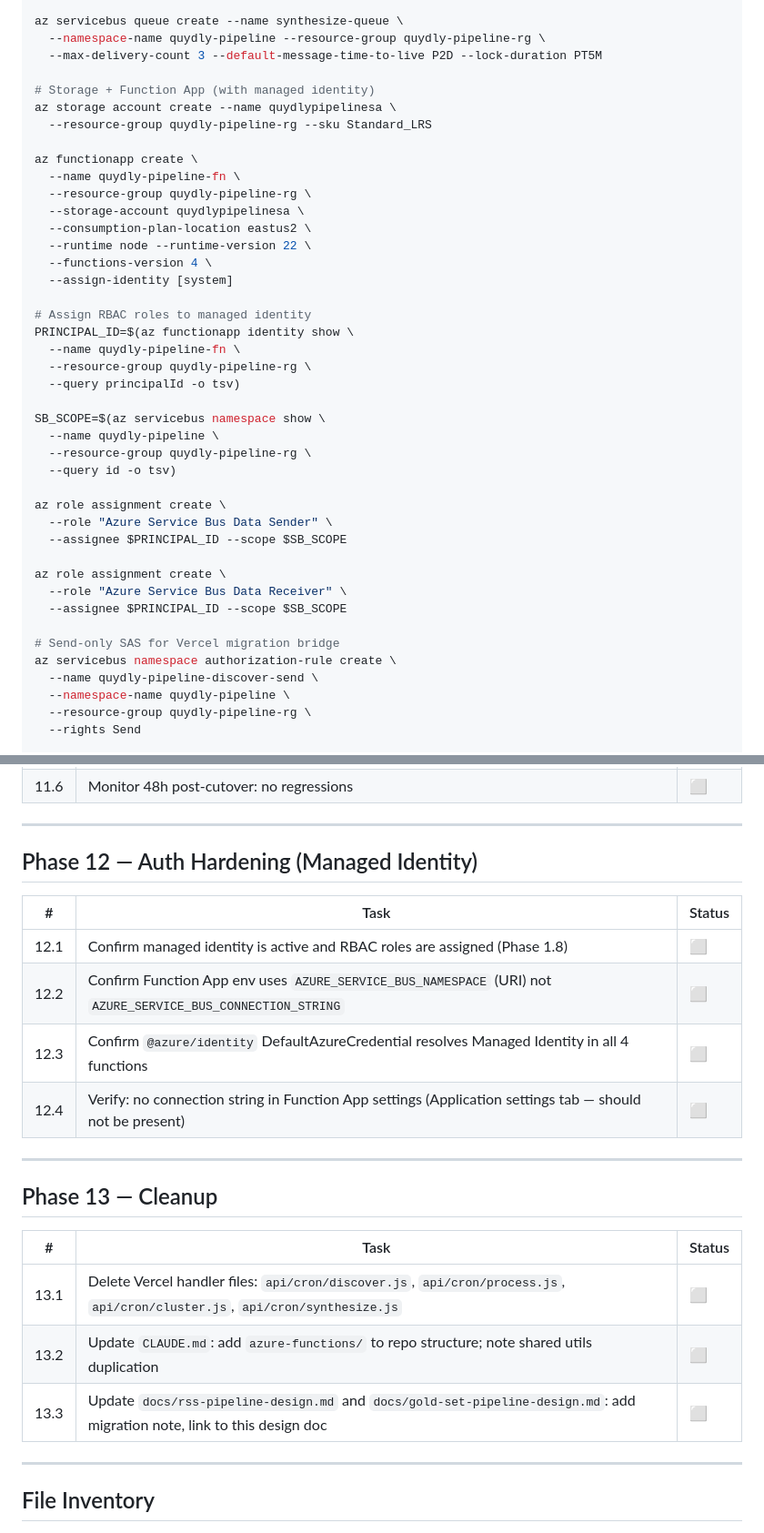
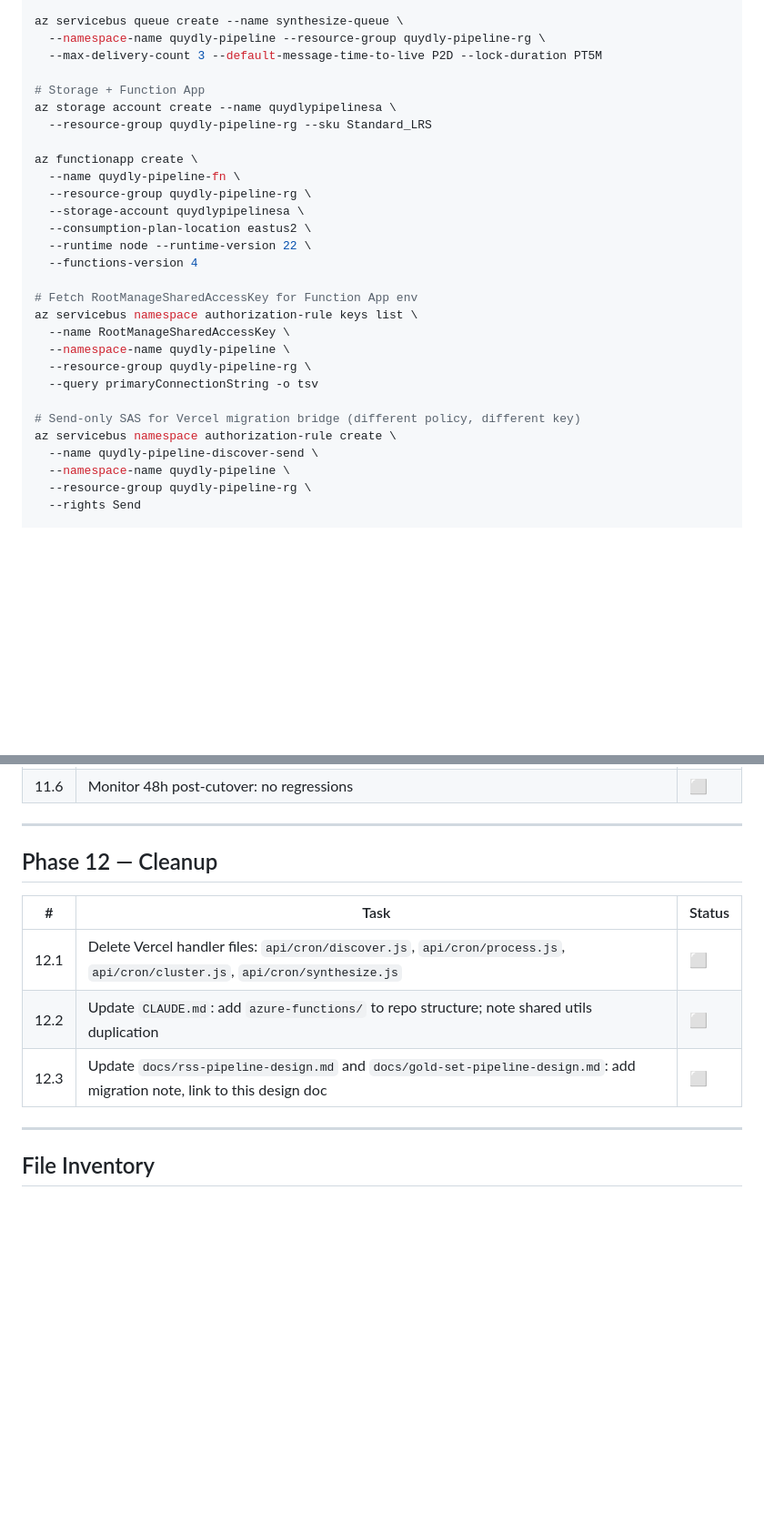
Before and after one commit to aishvar23/quydly, a Markdown page: AZURE_QUEUE_PIPELINE.md, 2 parts joined by grey strips. Shown at 91% size. Drawn GitHub-style; blank space fills up the shorter version.

```diff
--- a/AZURE_QUEUE_PIPELINE.md
+++ b/AZURE_QUEUE_PIPELINE.md
@@ -122,7 +122,7 @@ az servicebus queue create --name synthesize-queue \
   --namespace-name quydly-pipeline --resource-group quydly-pipeline-rg \
   --max-delivery-count 3 --default-message-time-to-live P2D --lock-duration PT5M
 
-# Storage + Function App (with managed identity)
+# Storage + Function App
 az storage account create --name quydlypipelinesa \
   --resource-group quydly-pipeline-rg --sku Standard_LRS
 
@@ -132,29 +132,16 @@ az functionapp create \
   --storage-account quydlypipelinesa \
   --consumption-plan-location eastus2 \
   --runtime node --runtime-version 22 \
-  --functions-version 4 \
-  --assign-identity [system]
+  --functions-version 4
 
-# Assign RBAC roles to managed identity
-PRINCIPAL_ID=$(az functionapp identity show \
-  --name quydly-pipeline-fn \
+# Fetch RootManageSharedAccessKey for Function App env
+az servicebus namespace authorization-rule keys list \
+  --name RootManageSharedAccessKey \
+  --namespace-name quydly-pipeline \
   --resource-group quydly-pipeline-rg \
-  --query principalId -o tsv)
+  --query primaryConnectionString -o tsv
 
-SB_SCOPE=$(az servicebus namespace show \
-  --name quydly-pipeline \
-  --resource-group quydly-pipeline-rg \
-  --query id -o tsv)
-
-az role assignment create \
-  --role "Azure Service Bus Data Sender" \
-  --assignee $PRINCIPAL_ID --scope $SB_SCOPE
-
-az role assignment create \
-  --role "Azure Service Bus Data Receiver" \
-  --assignee $PRINCIPAL_ID --scope $SB_SCOPE
-
-# Send-only SAS for Vercel migration bridge
+# Send-only SAS for Vercel migration bridge (different policy, different key)
 az servicebus namespace authorization-rule create \
   --name quydly-pipeline-discover-send \
   --namespace-name quydly-pipeline \
@@ -350,24 +337,13 @@ az servicebus queue message peek \
 
 ---
 
-## Phase 12 — Auth Hardening (Managed Identity)
+## Phase 12 — Cleanup
 
 | # | Task | Status |
 |---|------|--------|
-| 12.1 | Confirm managed identity is active and RBAC roles are assigned (Phase 1.8) | ⬜ |
-| 12.2 | Confirm Function App env uses `AZURE_SERVICE_BUS_NAMESPACE` (URI) not `AZURE_SERVICE_BUS_CONNECTION_STRING` | ⬜ |
-| 12.3 | Confirm `@azure/identity` DefaultAzureCredential resolves Managed Identity in all 4 functions | ⬜ |
-| 12.4 | Verify: no connection string in Function App settings (Application settings tab — should not be present) | ⬜ |
-
----
-
-## Phase 13 — Cleanup
-
-| # | Task | Status |
-|---|------|--------|
-| 13.1 | Delete Vercel handler files: `api/cron/discover.js`, `api/cron/process.js`, `api/cron/cluster.js`, `api/cron/synthesize.js` | ⬜ |
-| 13.2 | Update `CLAUDE.md`: add `azure-functions/` to repo structure; note shared utils duplication | ⬜ |
-| 13.3 | Update `docs/rss-pipeline-design.md` and `docs/gold-set-pipeline-design.md`: add migration note, link to this design doc | ⬜ |
+| 12.1 | Delete Vercel handler files: `api/cron/discover.js`, `api/cron/process.js`, `api/cron/cluster.js`, `api/cron/synthesize.js` | ⬜ |
+| 12.2 | Update `CLAUDE.md`: add `azure-functions/` to repo structure; note shared utils duplication | ⬜ |
+| 12.3 | Update `docs/rss-pipeline-design.md` and `docs/gold-set-pipeline-design.md`: add migration note, link to this design doc | ⬜ |
 
 ---
 
```
Also changed, not shown: other parts of AZURE_QUEUE_PIPELINE.md (+14 -15 lines), docs/azure-queue-pipeline-design.md (+46 -68 lines).
